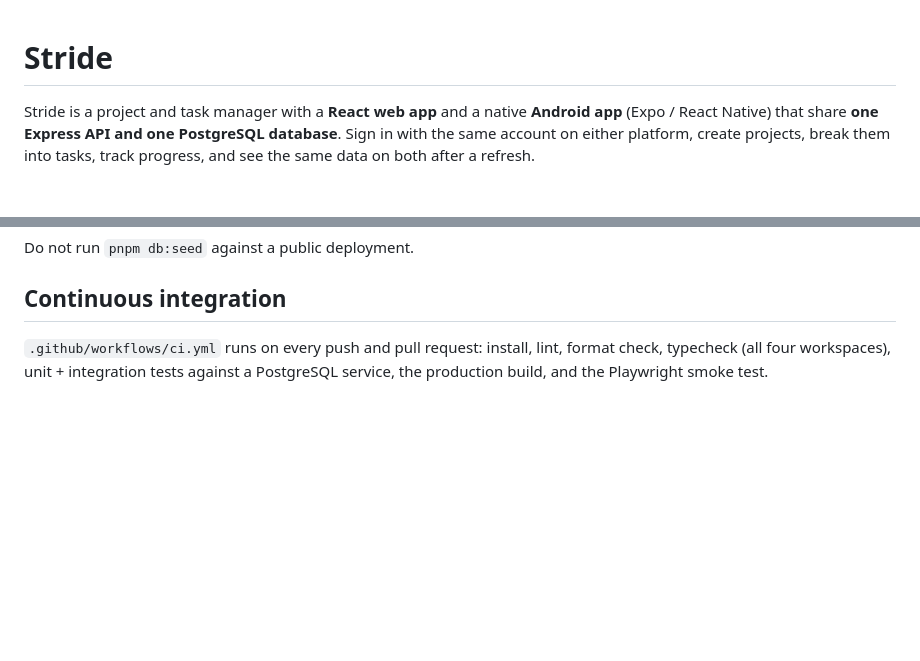
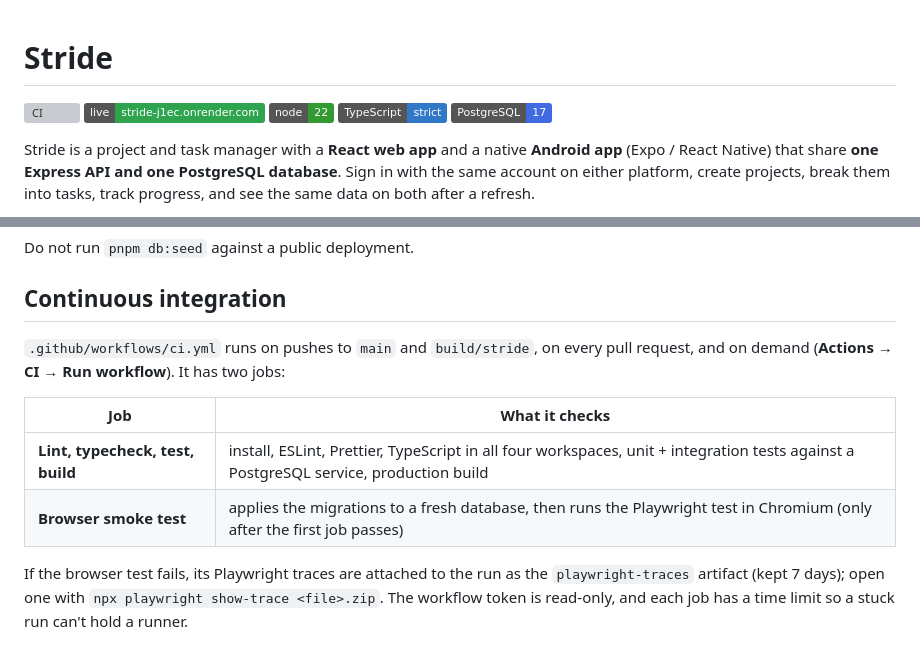
Before and after one commit to aksharaagarwal21/Stride, a Markdown page: README.md, 2 parts joined by grey strips. GitHub-like rendering; badges without logos; blank space fills up the shorter version; grey boxes are pictures that could not be loaded.

Commit message:
Add status badges and document the CI pipeline in the README

```diff
--- a/README.md
+++ b/README.md
@@ -1,4 +1,10 @@
 # Stride
+
+[![CI](https://github.com/aksharaagarwal21/Stride/actions/workflows/ci.yml/badge.svg?branch=main)](https://github.com/aksharaagarwal21/Stride/actions/workflows/ci.yml)
+[![Live demo](https://img.shields.io/badge/live-stride--j1ec.onrender.com-2ea44f)](https://stride-j1ec.onrender.com)
+![Node.js 22](https://img.shields.io/badge/node-22-339933?logo=node.js&logoColor=white)
+![TypeScript](https://img.shields.io/badge/TypeScript-strict-3178C6?logo=typescript&logoColor=white)
+![PostgreSQL 17](https://img.shields.io/badge/PostgreSQL-17-4169E1?logo=postgresql&logoColor=white)
 
 Stride is a project and task manager with a **React web app** and a native **Android app** (Expo / React Native) that share **one Express API and one PostgreSQL database**. Sign in with the same account on either platform, create projects, break them into tasks, track progress, and see the same data on both after a refresh.
 
@@ -195,4 +201,11 @@ Do not run `pnpm db:seed` against a public deployment.
 
 ## Continuous integration
 
-`.github/workflows/ci.yml` runs on every push and pull request: install, lint, format check, typecheck (all four workspaces), unit + integration tests against a PostgreSQL service, the production build, and the Playwright smoke test.
+`.github/workflows/ci.yml` runs on pushes to `main` and `build/stride`, on every pull request, and on demand (**Actions → CI → Run workflow**). It has two jobs:
+
+| Job                              | What it checks                                                                                                                        |
+| -------------------------------- | ------------------------------------------------------------------------------------------------------------------------------------- |
+| **Lint, typecheck, test, build** | install, ESLint, Prettier, TypeScript in all four workspaces, unit + integration tests against a PostgreSQL service, production build |
+| **Browser smoke test**           | applies the migrations to a fresh database, then runs the Playwright test in Chromium (only after the first job passes)               |
+
+If the browser test fails, its Playwright traces are attached to the run as the `playwright-traces` artifact (kept 7 days); open one with `npx playwright show-trace <file>.zip`. The workflow token is read-only, and each job has a time limit so a stuck run can't hold a runner.
```
